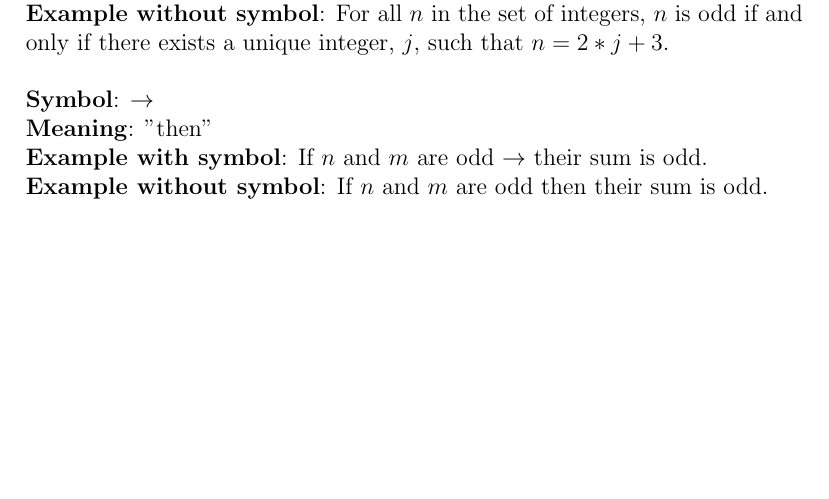
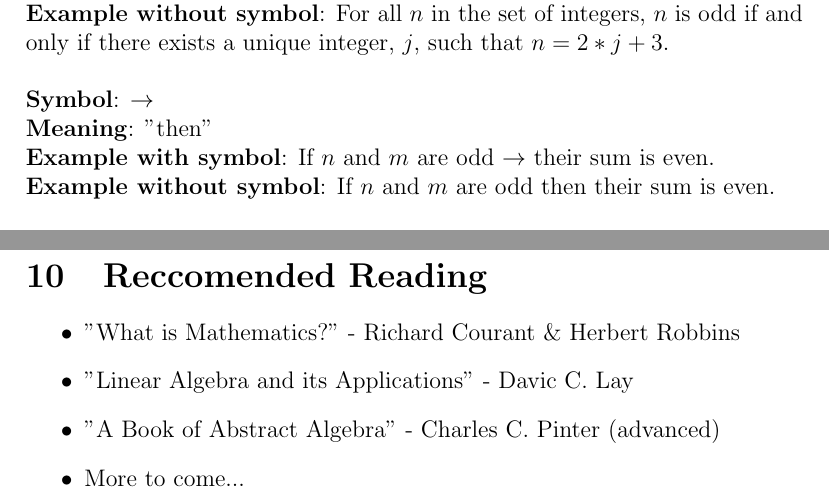
Before and after one commit to navyhockey56/art_of_math_proof, a LaTeX document (art_of_math_proof.tex): part of page 16 of 16 before the commit and two parts of pages 16 and 17 of 17 after it, the two joined at a grey line, cut so that both start at the same text, the shorter picture padded with empty space. Compiled offline with pdfLaTeX.

Commit message:
Adding section 'reccomended reading'

```diff
--- a/art_of_math_proof.tex
+++ b/art_of_math_proof.tex
@@ -295,12 +295,20 @@ Let's be honest, no one wants to spend the time to write out every proof in as m
 \\
 \textbf{Symbol}: $\rightarrow$\\
 \textbf{Meaning}: "then"\\
-\textbf{Example with symbol}: If $n$ and $m$ are odd $\rightarrow$ their sum is odd.\\
-\textbf{Example without symbol}: If $n$ and $m$ are odd then their sum is odd.\\
+\textbf{Example with symbol}: If $n$ and $m$ are odd $\rightarrow$ their sum is even.\\
+\textbf{Example without symbol}: If $n$ and $m$ are odd then their sum is even.\\
 \\
 For the sake of clarity, I'll be conservative with my use of symbols throughout the remainder of this article. However, you should feel free to use them within your proofs as much or as little as you want - I think you'll find they save you a lot of time.
 
 \section{Oops!}
 This article isn't finished yet, but updates are pushed daily. Come back soon!
 
+\section{Reccomended Reading}
+\begin{itemize}
+\item "What is Mathematics?" - Richard Courant \& Herbert Robbins
+\item "Linear Algebra and its Applications" - Davic C. Lay
+\item "A Book of Abstract Algebra" - Charles C. Pinter (advanced)
+\item More to come...
+\end{itemize}
+
 \end{document}
```
Also changed, not shown: art_of_math_proof.pdf, 3 other files.
